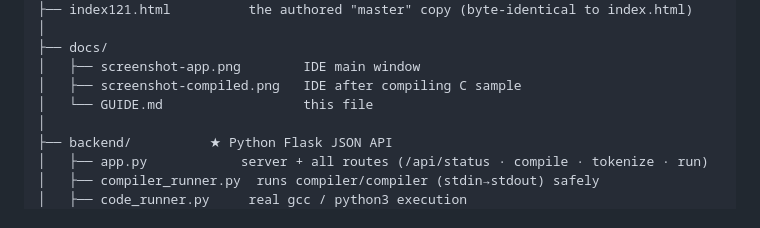
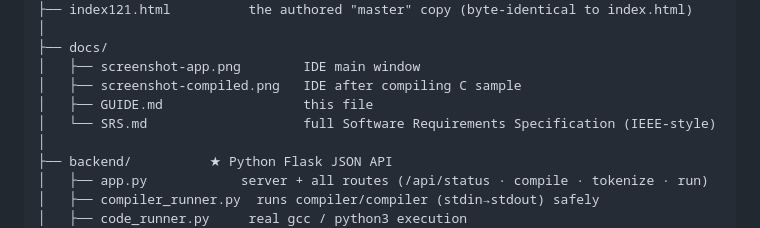
Before and after one commit to Muhammad-Junaid-Sajjad/VS-Code-styled-Compiler-Construction-, a Markdown page: docs/GUIDE.md, the part around the change. Rendered like a GitHub page.

```diff
--- a/docs/GUIDE.md
+++ b/docs/GUIDE.md
@@ -48,7 +48,8 @@ Project-Compiler/
 ├── docs/
 │   ├── screenshot-app.png        IDE main window
 │   ├── screenshot-compiled.png   IDE after compiling C sample
-│   └── GUIDE.md                  this file
+│   ├── GUIDE.md                  this file
+│   └── SRS.md                    full Software Requirements Specification (IEEE-style)
 │
 ├── backend/          ★ Python Flask JSON API
 │   ├── app.py            server + all routes (/api/status · compile · tokenize · run)
```
Also changed, not shown: README.md (+3 -0 lines), docs/SRS.md (added, +544 -0 lines).
